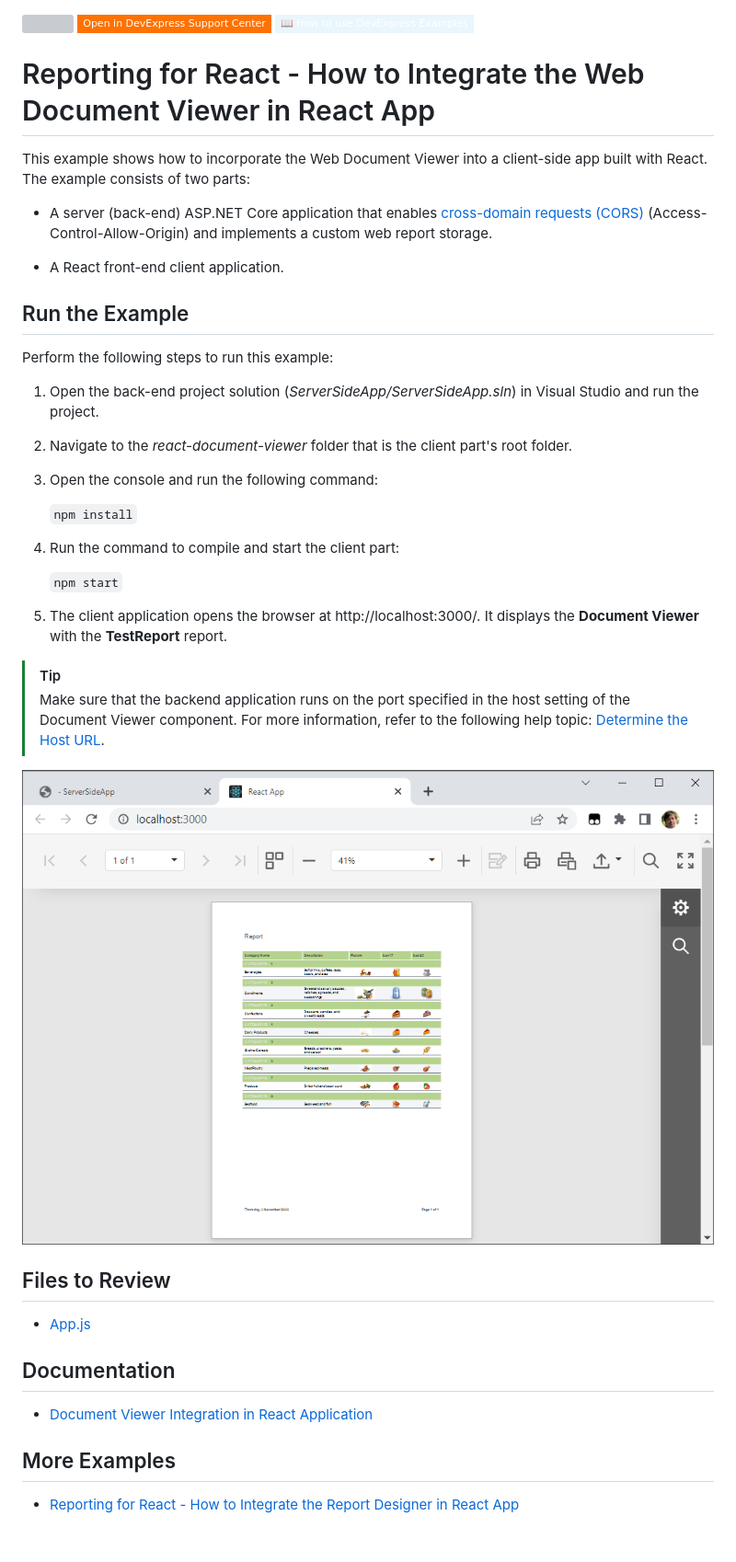
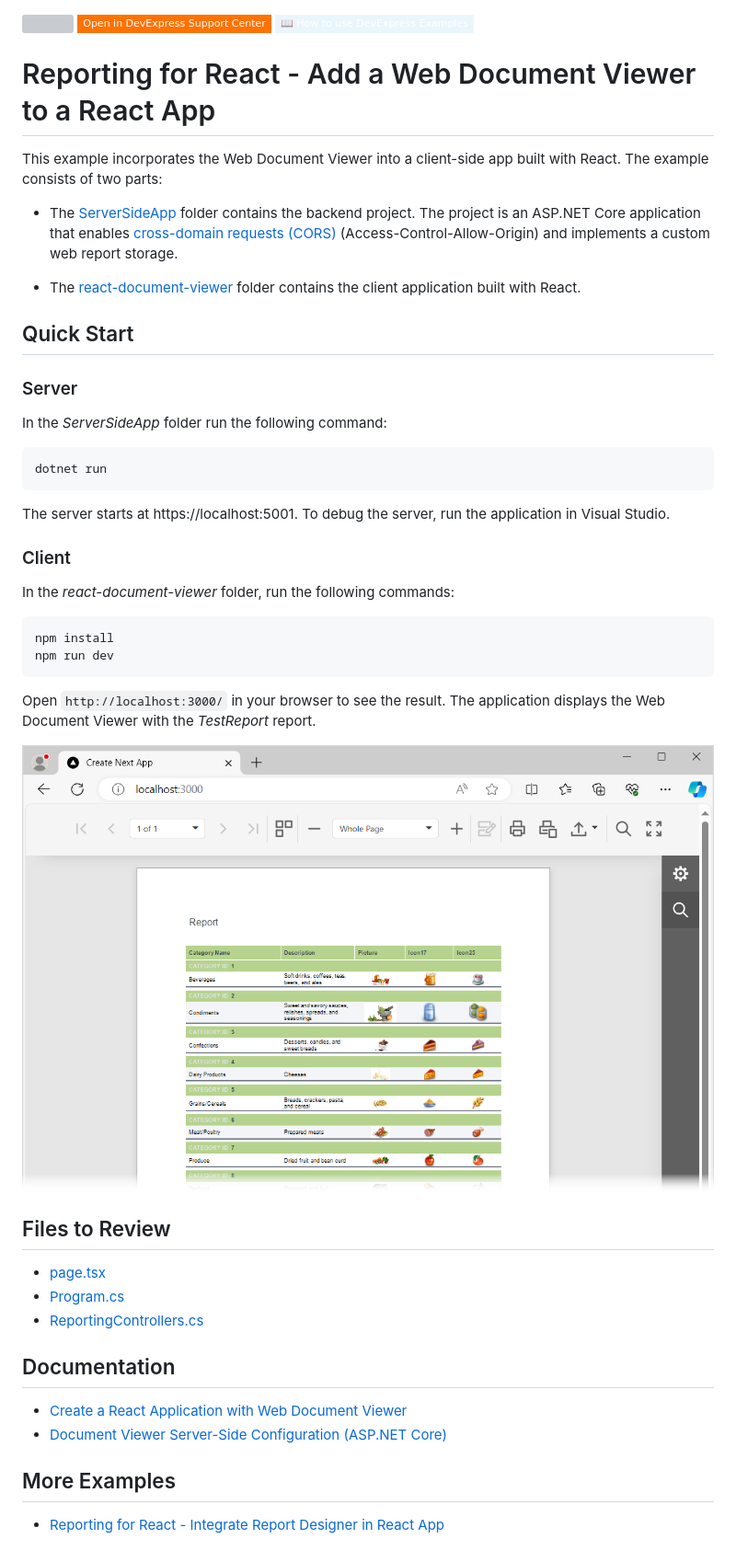
Before and after one commit to DevExpress-Examples/reporting-react-integrate-web-document-viewer, a Markdown page: Readme.md, the part around the change. Shown: that part at 92% size. GitHub-like rendering; pictures changed too: Images/screenshot.png; badges without logos; grey boxes are pictures that could not be loaded.

Commit message:
update example

````diff
--- a/Readme.md
+++ b/Readme.md
@@ -3,42 +3,49 @@
 [![](https://img.shields.io/badge/Open_in_DevExpress_Support_Center-FF7200?style=flat-square&logo=DevExpress&logoColor=white)](https://supportcenter.devexpress.com/ticket/details/T848272)
 [![](https://img.shields.io/badge/📖_How_to_use_DevExpress_Examples-e9f6fc?style=flat-square)](https://docs.devexpress.com/GeneralInformation/403183)
 <!-- default badges end -->
-# Reporting for React -  How to Integrate the Web Document Viewer in React App
+# Reporting for React -  Add a Web Document Viewer to a React App
 
-This example shows how to incorporate the Web Document Viewer into a client-side app built with React. The example consists of two parts:
+This example incorporates the Web Document Viewer into a client-side app built with React. The example consists of two parts:
 
-- A server (back-end) ASP.NET Core application that enables [cross-domain requests (CORS)](https://developer.mozilla.org/en-US/docs/Web/HTTP/CORS) (Access-Control-Allow-Origin) and implements a custom web report storage.
+- The [ServerSideApp](ServerSideApp) folder contains the backend project. The project is an ASP.NET Core application that enables [cross-domain requests (CORS)](https://developer.mozilla.org/en-US/docs/Web/HTTP/CORS) (Access-Control-Allow-Origin) and implements a custom web report storage.
 
-- A React front-end client application.
+- The [react-document-viewer](react-document-viewer) folder contains the client application built with React.
 
-## Run the Example
+## Quick Start
 
-Perform the following steps to run this example:
+### Server
 
-1. Open the back-end project solution (*ServerSideApp/ServerSideApp.sln*) in Visual Studio and run the project.
-2. Navigate to the *react-document-viewer* folder that is the client part's root folder.
-3. Open the console and run the following command:
+In the *ServerSideApp* folder run the following command:
 
-    ```npm install```
+```
+dotnet run
+```
 
-4. Run the command to compile and start the client part:
+The server starts at https://localhost:5001. To debug the server, run the application in Visual Studio.
 
-    ```npm start```
+### Client
 
-5. The client application opens the browser at http://localhost:3000/. It displays the **Document Viewer** with the **TestReport** report.
+In the *react-document-viewer* folder, run the following commands:
 
-> [!TIP]
-> Make sure that the backend application runs on the port specified in the host setting of the Document Viewer component. For more information, refer to the following help topic: [Determine the Host URL](https://docs.devexpress.com/XtraReports/400197/web-reporting/asp-net-core-reporting/server-side-configuration/document-viewer-server-side-configuration-asp-net-core#step-3-determine-the-host-url).
+```
+npm install
+npm run dev
+```
+
+Open `http://localhost:3000/` in your browser to see the result. The application displays the Web Document Viewer with the *TestReport* report.
 
 ![Document Viewer in JavaScript with React](Images/screenshot.png)
 
 ## Files to Review
 
-- [App.js](react-document-viewer/src/App.js)
+- [page.tsx](react-document-viewer/app/page.tsx)
+- [Program.cs](ServerSideApp/ServerSideApp/Program.cs)
+- [ReportingControllers.cs](ServerSideApp/ServerSideApp/Controllers/ReportingControllers.cs)
 
 ## Documentation
 
-- [Document Viewer Integration in React Application](https://docs.devexpress.com/XtraReports/119338)
+- [Create a React Application with Web Document Viewer](https://docs.devexpress.com/XtraReports/119338)
+- [Document Viewer Server-Side Configuration (ASP.NET Core)](https://docs.devexpress.com/XtraReports/400197)
 
 ## More Examples
-* [Reporting for React - How to Integrate the Report Designer in React App](https://github.com/DevExpress-Examples/reporting-eud-designer-in-javascript-with-react)
+* [Reporting for React - Integrate Report Designer in React App](https://github.com/DevExpress-Examples/reporting-eud-designer-in-javascript-with-react)
````
Also changed, not shown: 5 other files.
